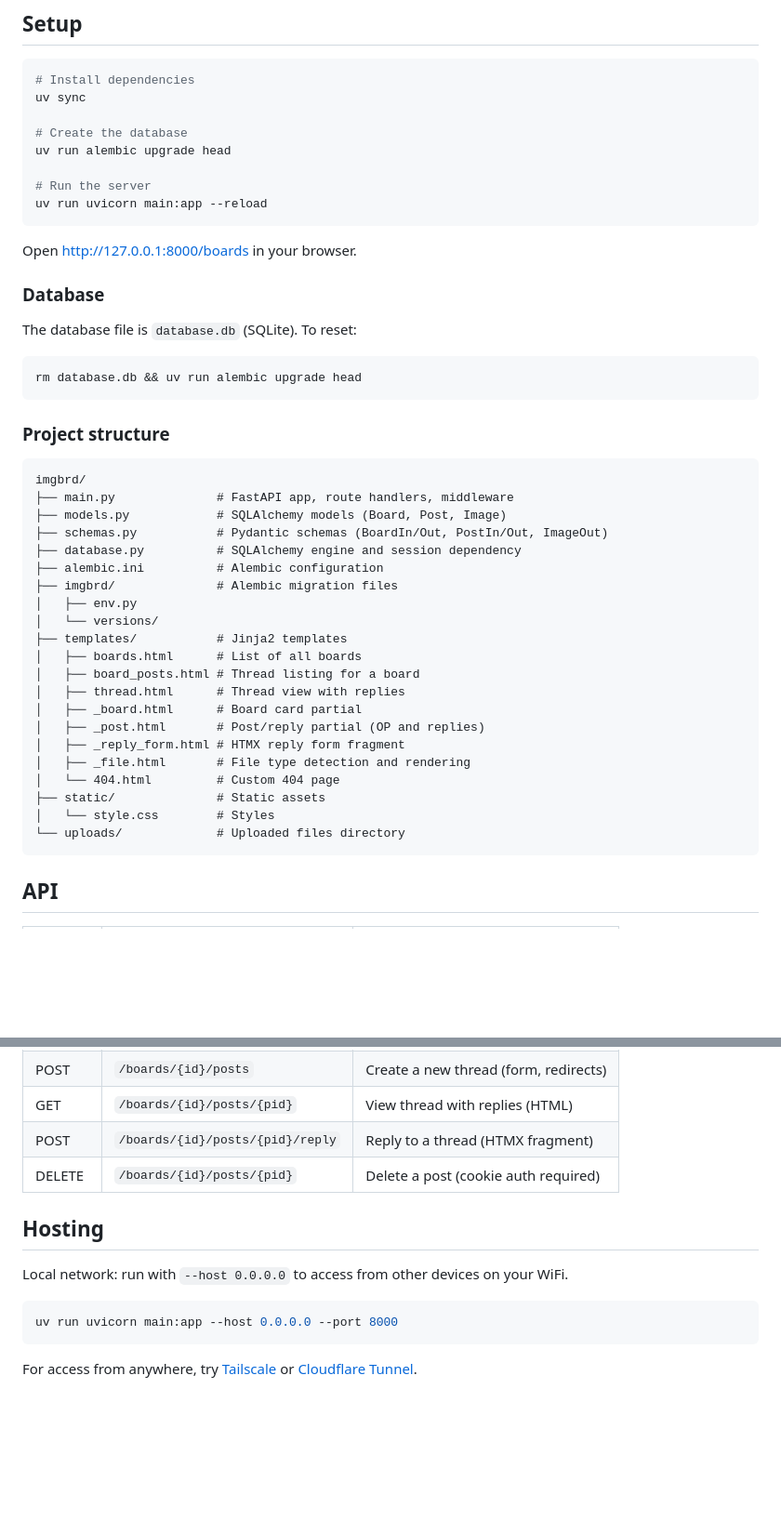
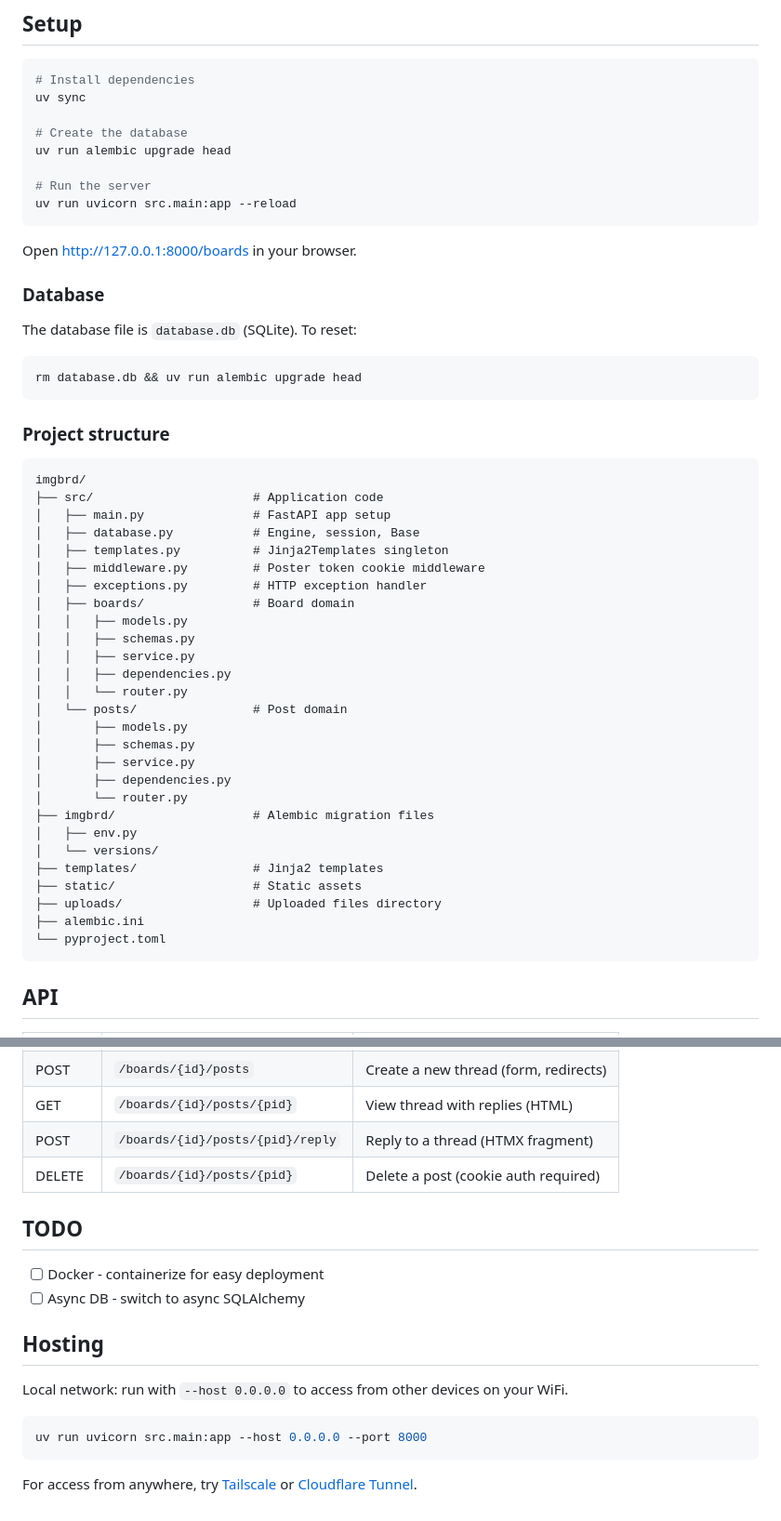
Before and after one commit to lootbugger/imgbrd, a Markdown page: README.md, 2 parts joined by grey strips. Shown at 93% size. Rendered like a GitHub page; blank space fills up the shorter version.

````diff
--- a/README.md
+++ b/README.md
@@ -32,7 +32,7 @@ uv sync
 uv run alembic upgrade head
 
 # Run the server
-uv run uvicorn main:app --reload
+uv run uvicorn src.main:app --reload
 ```
 
 Open http://127.0.0.1:8000/boards in your browser.
@@ -49,26 +49,32 @@ rm database.db && uv run alembic upgrade head
 
 ```
 imgbrd/
-├── main.py              # FastAPI app, route handlers, middleware
-├── models.py            # SQLAlchemy models (Board, Post, Image)
-├── schemas.py           # Pydantic schemas (BoardIn/Out, PostIn/Out, ImageOut)
-├── database.py          # SQLAlchemy engine and session dependency
-├── alembic.ini          # Alembic configuration
-├── imgbrd/              # Alembic migration files
+├── src/                      # Application code
+│   ├── main.py               # FastAPI app setup
+│   ├── database.py           # Engine, session, Base
+│   ├── templates.py          # Jinja2Templates singleton
+│   ├── middleware.py         # Poster token cookie middleware
+│   ├── exceptions.py         # HTTP exception handler
+│   ├── boards/               # Board domain
+│   │   ├── models.py
+│   │   ├── schemas.py
+│   │   ├── service.py
+│   │   ├── dependencies.py
+│   │   └── router.py
+│   └── posts/                # Post domain
+│       ├── models.py
+│       ├── schemas.py
+│       ├── service.py
+│       ├── dependencies.py
+│       └── router.py
+├── imgbrd/                   # Alembic migration files
 │   ├── env.py
 │   └── versions/
-├── templates/           # Jinja2 templates
-│   ├── boards.html      # List of all boards
-│   ├── board_posts.html # Thread listing for a board
-│   ├── thread.html      # Thread view with replies
-│   ├── _board.html      # Board card partial
-│   ├── _post.html       # Post/reply partial (OP and replies)
-│   ├── _reply_form.html # HTMX reply form fragment
-│   ├── _file.html       # File type detection and rendering
-│   └── 404.html         # Custom 404 page
-├── static/              # Static assets
-│   └── style.css        # Styles
-└── uploads/             # Uploaded files directory
+├── templates/                # Jinja2 templates
+├── static/                   # Static assets
+├── uploads/                  # Uploaded files directory
+├── alembic.ini
+└── pyproject.toml
 ```
 
 ## API
@@ -85,12 +91,17 @@ imgbrd/
 | POST | `/boards/{id}/posts/{pid}/reply` | Reply to a thread (HTMX fragment) |
 | DELETE | `/boards/{id}/posts/{pid}` | Delete a post (cookie auth required) |
 
+## TODO
+
+- [ ] Docker - containerize for easy deployment
+- [ ] Async DB - switch to async SQLAlchemy
+
 ## Hosting
 
 Local network: run with `--host 0.0.0.0` to access from other devices on your WiFi.
 
 ```bash
-uv run uvicorn main:app --host 0.0.0.0 --port 8000
+uv run uvicorn src.main:app --host 0.0.0.0 --port 8000
 ```
 
 For access from anywhere, try [Tailscale](https://tailscale.com) or [Cloudflare Tunnel](https://developers.cloudflare.com/cloudflare-one/connections/connect-networks/).
````
Also changed, not shown: other parts of README.md (+5 -5 lines).
